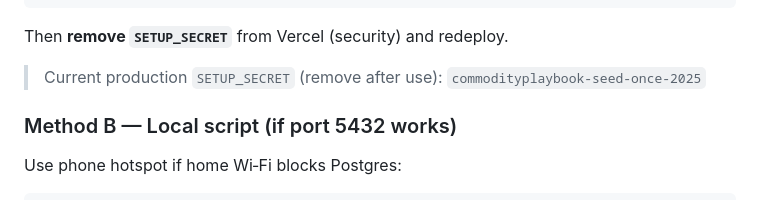
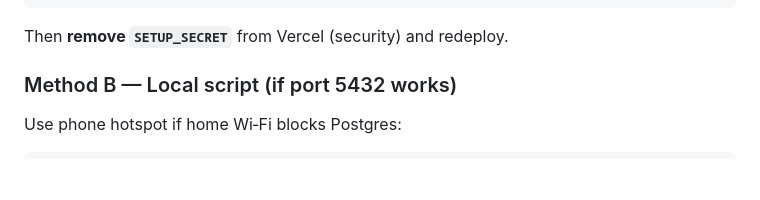
Before and after one commit to darderrdur17/commodity-playbook-app, a Markdown page: VERCEL_DEMO_SETUP.md, the part around the change. Drawn GitHub-style; blank space fills up the shorter version.

Commit message:
Remove setup secret from docs
Co-authored-by: Cursor <cursoragent@cursor.com>

````diff
--- a/VERCEL_DEMO_SETUP.md
+++ b/VERCEL_DEMO_SETUP.md
@@ -78,8 +78,6 @@ Success response:
 ```
 
 Then **remove `SETUP_SECRET`** from Vercel (security) and redeploy.
-
-> Current production `SETUP_SECRET` (remove after use): `commodityplaybook-seed-once-2025`
 
 ### Method B — Local script (if port 5432 works)
 
````
